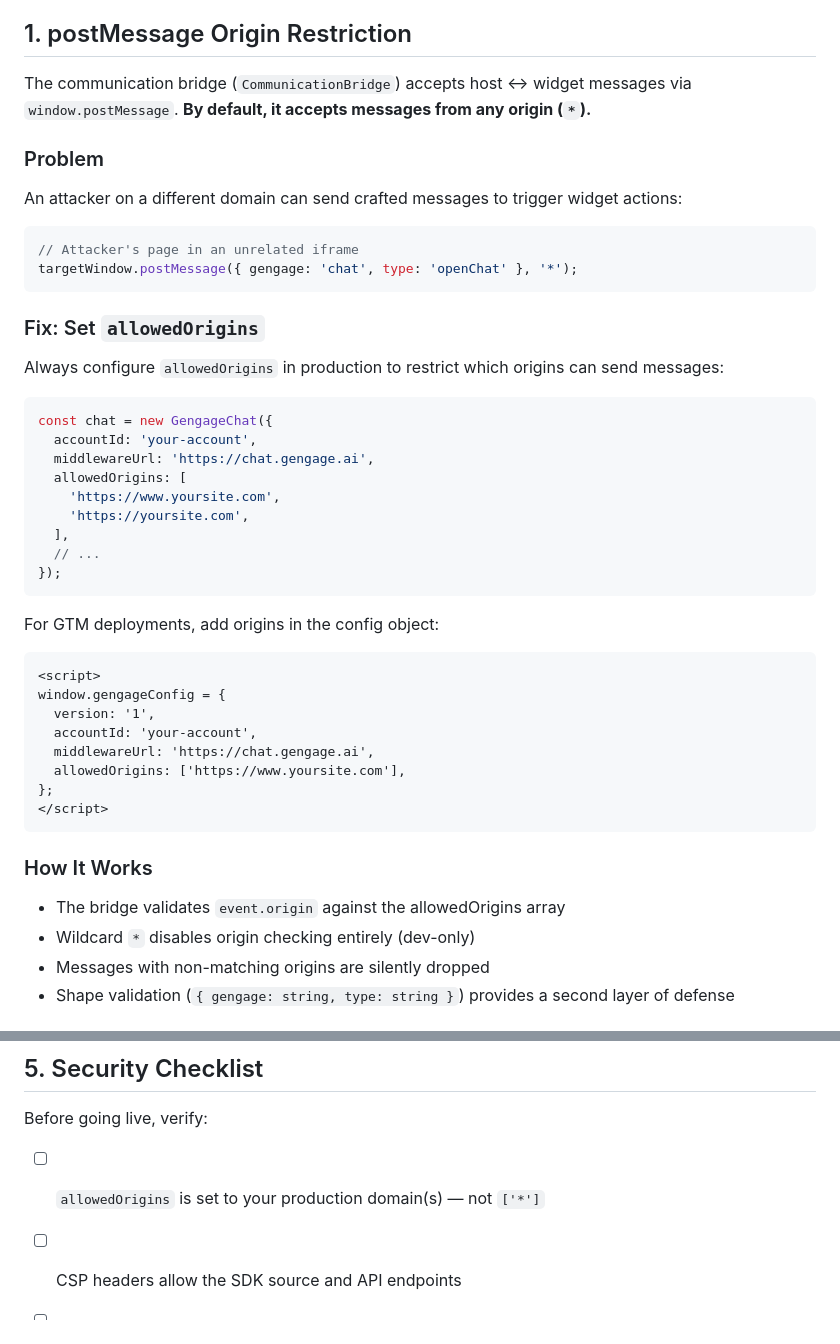
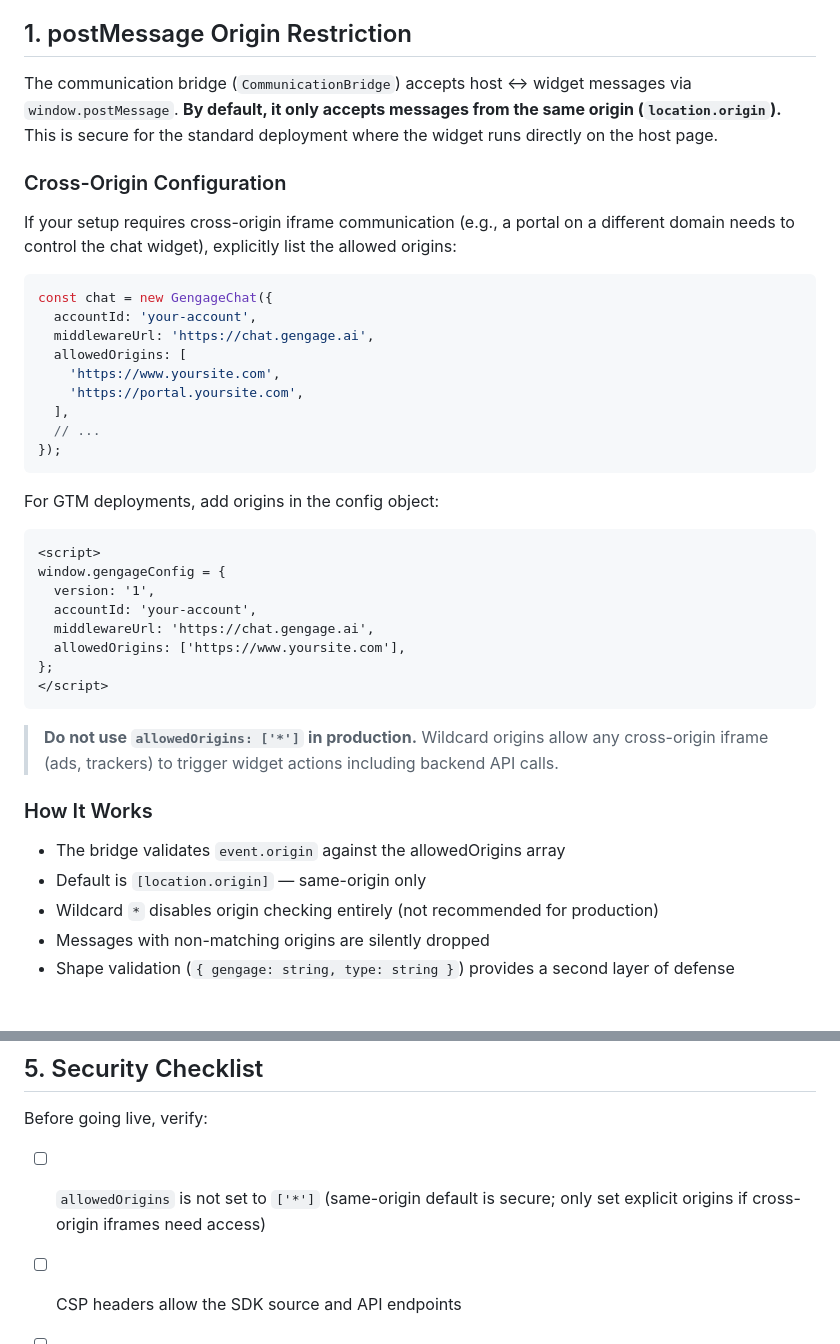
Before and after one commit to Glov-ai/gengage-assistant-fe, a Markdown page: docs/security-production.md, 2 parts joined by grey strips. GitHub-like rendering.

Commit message:
docs: update security guide to reflect same-origin default
The default allowedOrigins is now [location.origin], not ['*'].
Reframe the docs: secure by default, cross-origin is opt-in.

````diff
--- a/docs/security-production.md
+++ b/docs/security-production.md
@@ -4,20 +4,12 @@ This guide covers security configuration for deploying the Gengage Assistant wid
 
 ## 1. postMessage Origin Restriction
 
-The communication bridge (`CommunicationBridge`) accepts host ↔ widget messages via `window.postMessage`. **By default, it accepts messages from any origin (`*`).**
+The communication bridge (`CommunicationBridge`) accepts host ↔ widget messages via `window.postMessage`. **By default, it only accepts messages from the same origin (`location.origin`).** This is secure for the standard deployment where the widget runs directly on the host page.
 
-### Problem
+### Cross-Origin Configuration
 
-An attacker on a different domain can send crafted messages to trigger widget actions:
-
-```js
-// Attacker's page in an unrelated iframe
-targetWindow.postMessage({ gengage: 'chat', type: 'openChat' }, '*');
-```
-
-### Fix: Set `allowedOrigins`
-
-Always configure `allowedOrigins` in production to restrict which origins can send messages:
+If your setup requires cross-origin iframe communication (e.g., a portal on a different
+domain needs to control the chat widget), explicitly list the allowed origins:
 
 ```js
 const chat = new GengageChat({
@@ -25,7 +17,7 @@ const chat = new GengageChat({
   middlewareUrl: 'https://chat.gengage.ai',
   allowedOrigins: [
     'https://www.yoursite.com',
-    'https://yoursite.com',
+    'https://portal.yoursite.com',
   ],
   // ...
 });
@@ -44,10 +36,14 @@ window.gengageConfig = {
 </script>
 ```
 
+> **Do not use `allowedOrigins: ['*']` in production.** Wildcard origins allow any
+> cross-origin iframe (ads, trackers) to trigger widget actions including backend API calls.
+
 ### How It Works
 
 - The bridge validates `event.origin` against the allowedOrigins array
-- Wildcard `*` disables origin checking entirely (dev-only)
+- Default is `[location.origin]` — same-origin only
+- Wildcard `*` disables origin checking entirely (not recommended for production)
 - Messages with non-matching origins are silently dropped
 - Shape validation (`{ gengage: string, type: string }`) provides a second layer of defense
 
@@ -173,7 +169,7 @@ chat.init();
 
 Before going live, verify:
 
-- [ ] `allowedOrigins` is set to your production domain(s) — not `['*']`
+- [ ] `allowedOrigins` is not set to `['*']` (same-origin default is secure; only set explicit origins if cross-origin iframes need access)
 - [ ] CSP headers allow the SDK source and API endpoints
 - [ ] No custom `renderCard` overrides use unsanitized user input
 - [ ] Backend middleware URL points to production (`chat.gengage.ai`), not dev
````
